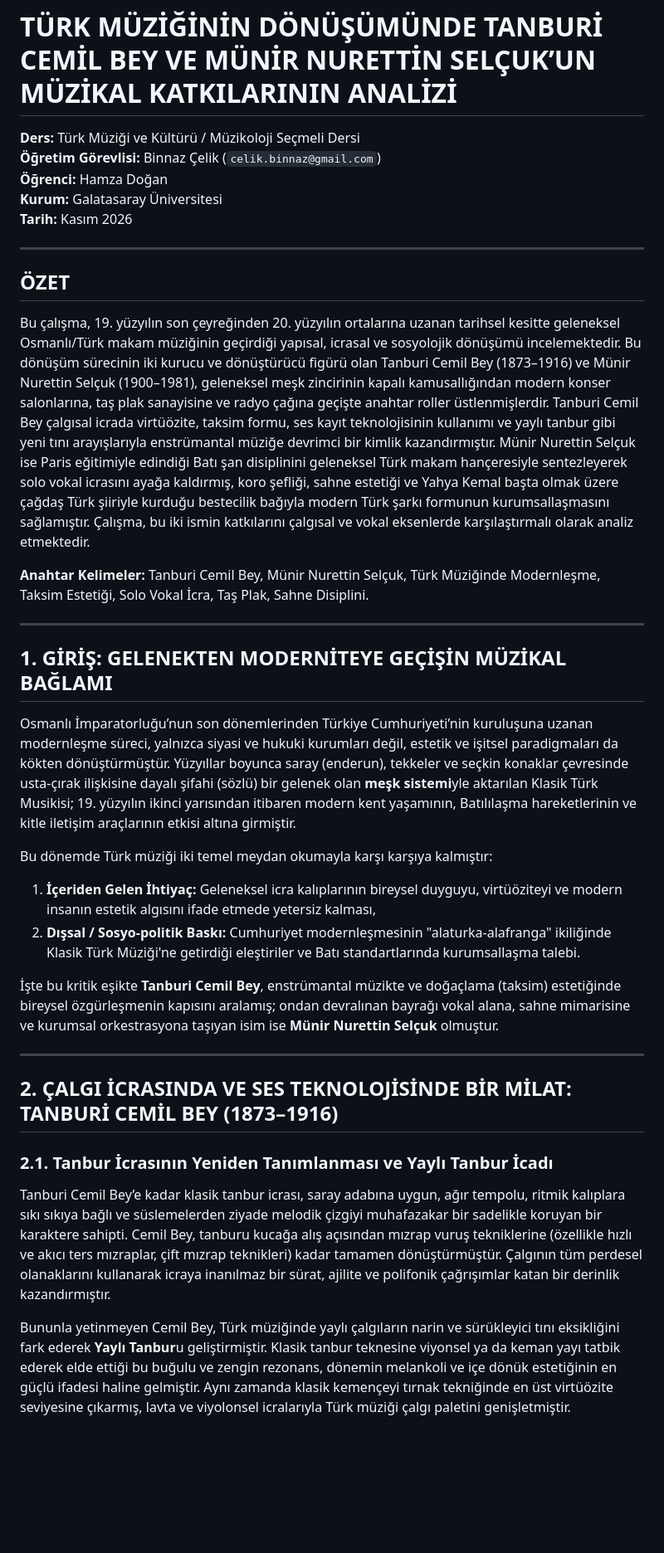
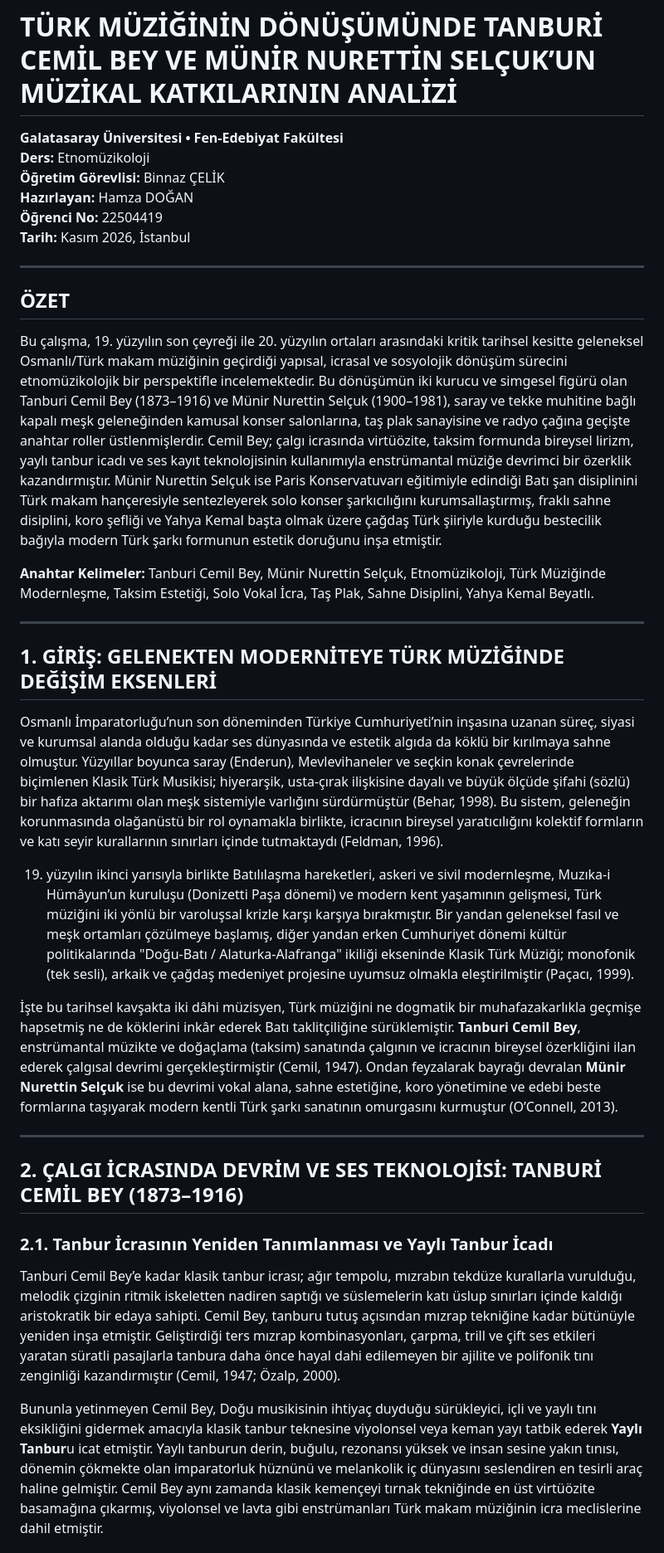
Before and after one commit to BE4YOU-do/math-portal, a Markdown page: Odev_Turk_Muzigi_Analizi.md, the part around one of its changes. Shown at 83% size. GitHub-like rendering; blank space fills up the shorter version.

Commit message:
docs: update Etnomüzikoloji assignment metadata and citations

```diff
--- a/Odev_Turk_Muzigi_Analizi.md
+++ b/Odev_Turk_Muzigi_Analizi.md
@@ -1,35 +1,34 @@
 # TÜRK MÜZİĞİNİN DÖNÜŞÜMÜNDE TANBURİ CEMİL BEY VE MÜNİR NURETTİN SELÇUK’UN MÜZİKAL KATKILARININ ANALİZİ
 
-**Ders:** Türk Müziği ve Kültürü / Müzikoloji Seçmeli Dersi
-**Öğretim Görevlisi:** Binnaz Çelik (`celik.binnaz@gmail.com`)
-**Öğrenci:** Hamza Doğan
-**Kurum:** Galatasaray Üniversitesi
-**Tarih:** Kasım 2026
+**Galatasaray Üniversitesi • Fen-Edebiyat Fakültesi**
+**Ders:** Etnomüzikoloji
+**Öğretim Görevlisi:** Binnaz ÇELİK
+**Hazırlayan:** Hamza DOĞAN
+**Öğrenci No:** 22504419
+**Tarih:** Kasım 2026, İstanbul
 
 ---
 
 ## ÖZET
-Bu çalışma, 19. yüzyılın son çeyreğinden 20. yüzyılın ortalarına uzanan tarihsel kesitte geleneksel Osmanlı/Türk makam müziğinin geçirdiği yapısal, icrasal ve sosyolojik dönüşümü incelemektedir. Bu dönüşüm sürecinin iki kurucu ve dönüştürücü figürü olan Tanburi Cemil Bey (1873–1916) ve Münir Nurettin Selçuk (1900–1981), geleneksel meşk zincirinin kapalı kamusallığından modern konser salonlarına, taş plak sanayisine ve radyo çağına geçişte anahtar roller üstlenmişlerdir. Tanburi Cemil Bey çalgısal icrada virtüözite, taksim formu, ses kayıt teknolojisinin kullanımı ve yaylı tanbur gibi yeni tını arayışlarıyla enstrümantal müziğe devrimci bir kimlik kazandırmıştır. Münir Nurettin Selçuk ise Paris eğitimiyle edindiği Batı şan disiplinini geleneksel Türk makam hançeresiyle sentezleyerek solo vokal icrasını ayağa kaldırmış, koro şefliği, sahne estetiği ve Yahya Kemal başta olmak üzere çağdaş Türk şiiriyle kurduğu bestecilik bağıyla modern Türk şarkı formunun kurumsallaşmasını sağlamıştır. Çalışma, bu iki ismin katkılarını çalgısal ve vokal eksenlerde karşılaştırmalı olarak analiz etmektedir.
+Bu çalışma, 19. yüzyılın son çeyreği ile 20. yüzyılın ortaları arasındaki kritik tarihsel kesitte geleneksel Osmanlı/Türk makam müziğinin geçirdiği yapısal, icrasal ve sosyolojik dönüşüm sürecini etnomüzikolojik bir perspektifle incelemektedir. Bu dönüşümün iki kurucu ve simgesel figürü olan Tanburi Cemil Bey (1873–1916) ve Münir Nurettin Selçuk (1900–1981), saray ve tekke muhitine bağlı kapalı meşk geleneğinden kamusal konser salonlarına, taş plak sanayisine ve radyo çağına geçişte anahtar roller üstlenmişlerdir. Cemil Bey; çalgı icrasında virtüözite, taksim formunda bireysel lirizm, yaylı tanbur icadı ve ses kayıt teknolojisinin kullanımıyla enstrümantal müziğe devrimci bir özerklik kazandırmıştır. Münir Nurettin Selçuk ise Paris Konservatuvarı eğitimiyle edindiği Batı şan disiplinini Türk makam hançeresiyle sentezleyerek solo konser şarkıcılığını kurumsallaştırmış, fraklı sahne disiplini, koro şefliği ve Yahya Kemal başta olmak üzere çağdaş Türk şiiriyle kurduğu bestecilik bağıyla modern Türk şarkı formunun estetik doruğunu inşa etmiştir.
 
-**Anahtar Kelimeler:** Tanburi Cemil Bey, Münir Nurettin Selçuk, Türk Müziğinde Modernleşme, Taksim Estetiği, Solo Vokal İcra, Taş Plak, Sahne Disiplini.
+**Anahtar Kelimeler:** Tanburi Cemil Bey, Münir Nurettin Selçuk, Etnomüzikoloji, Türk Müziğinde Modernleşme, Taksim Estetiği, Solo Vokal İcra, Taş Plak, Sahne Disiplini, Yahya Kemal Beyatlı.
 
 ---
 
-## 1. GİRİŞ: GELENEKTEN MODERNİTEYE GEÇİŞİN MÜZİKAL BAĞLAMI
-Osmanlı İmparatorluğu’nun son dönemlerinden Türkiye Cumhuriyeti’nin kuruluşuna uzanan modernleşme süreci, yalnızca siyasi ve hukuki kurumları değil, estetik ve işitsel paradigmaları da kökten dönüştürmüştür. Yüzyıllar boyunca saray (enderun), tekkeler ve seçkin konaklar çevresinde usta-çırak ilişkisine dayalı şifahi (sözlü) bir gelenek olan **meşk sistemi**yle aktarılan Klasik Türk Musikisi; 19. yüzyılın ikinci yarısından itibaren modern kent yaşamının, Batılılaşma hareketlerinin ve kitle iletişim araçlarının etkisi altına girmiştir.
+## 1. GİRİŞ: GELENEKTEN MODERNİTEYE TÜRK MÜZİĞİNDE DEĞİŞİM EKSENLERİ
+Osmanlı İmparatorluğu’nun son döneminden Türkiye Cumhuriyeti’nin inşasına uzanan süreç, siyasi ve kurumsal alanda olduğu kadar ses dünyasında ve estetik algıda da köklü bir kırılmaya sahne olmuştur. Yüzyıllar boyunca saray (Enderun), Mevlevihaneler ve seçkin konak çevrelerinde biçimlenen Klasik Türk Musikisi; hiyerarşik, usta-çırak ilişkisine dayalı ve büyük ölçüde şifahi (sözlü) bir hafıza aktarımı olan meşk sistemiyle varlığını sürdürmüştür (Behar, 1998). Bu sistem, geleneğin korunmasında olağanüstü bir rol oynamakla birlikte, icracının bireysel yaratıcılığını kolektif formların ve katı seyir kurallarının sınırları içinde tutmaktaydı (Feldman, 1996).
 
-Bu dönemde Türk müziği iki temel meydan okumayla karşı karşıya kalmıştır:
-1. **İçeriden Gelen İhtiyaç:** Geleneksel icra kalıplarının bireysel duyguyu, virtüöziteyi ve modern insanın estetik algısını ifade etmede yetersiz kalması,
-2. **Dışsal / Sosyo-politik Baskı:** Cumhuriyet modernleşmesinin "alaturka-alafranga" ikiliğinde Klasik Türk Müziği'ne getirdiği eleştiriler ve Batı standartlarında kurumsallaşma talebi.
+19. yüzyılın ikinci yarısıyla birlikte Batılılaşma hareketleri, askeri ve sivil modernleşme, Muzıka-i Hümâyun’un kuruluşu (Donizetti Paşa dönemi) ve modern kent yaşamının gelişmesi, Türk müziğini iki yönlü bir varoluşsal krizle karşı karşıya bırakmıştır. Bir yandan geleneksel fasıl ve meşk ortamları çözülmeye başlamış, diğer yandan erken Cumhuriyet dönemi kültür politikalarında "Doğu-Batı / Alaturka-Alafranga" ikiliği ekseninde Klasik Türk Müziği; monofonik (tek sesli), arkaik ve çağdaş medeniyet projesine uyumsuz olmakla eleştirilmiştir (Paçacı, 1999).
 
-İşte bu kritik eşikte **Tanburi Cemil Bey**, enstrümantal müzikte ve doğaçlama (taksim) estetiğinde bireysel özgürleşmenin kapısını aralamış; ondan devralınan bayrağı vokal alana, sahne mimarisine ve kurumsal orkestrasyona taşıyan isim ise **Münir Nurettin Selçuk** olmuştur.
+İşte bu tarihsel kavşakta iki dâhi müzisyen, Türk müziğini ne dogmatik bir muhafazakarlıkla geçmişe hapsetmiş ne de köklerini inkâr ederek Batı taklitçiliğine sürüklemiştir. **Tanburi Cemil Bey**, enstrümantal müzikte ve doğaçlama (taksim) sanatında çalgının ve icracının bireysel özerkliğini ilan ederek çalgısal devrimi gerçekleştirmiştir (Cemil, 1947). Ondan feyzalarak bayrağı devralan **Münir Nurettin Selçuk** ise bu devrimi vokal alana, sahne estetiğine, koro yönetimine ve edebi beste formlarına taşıyarak modern kentli Türk şarkı sanatının omurgasını kurmuştur (O’Connell, 2013).
 
 ---
 
-## 2. ÇALGI İCRASINDA VE SES TEKNOLOJİSİNDE BİR MİLAT: TANBURİ CEMİL BEY (1873–1916)
+## 2. ÇALGI İCRASINDA DEVRİM VE SES TEKNOLOJİSİ: TANBURİ CEMİL BEY (1873–1916)
 
 ### 2.1. Tanbur İcrasının Yeniden Tanımlanması ve Yaylı Tanbur İcadı
-Tanburi Cemil Bey’e kadar klasik tanbur icrası, saray adabına uygun, ağır tempolu, ritmik kalıplara sıkı sıkıya bağlı ve süslemelerden ziyade melodik çizgiyi muhafazakar bir sadelikle koruyan bir karaktere sahipti. Cemil Bey, tanburu kucağa alış açısından mızrap vuruş tekniklerine (özellikle hızlı ve akıcı ters mızraplar, çift mızrap teknikleri) kadar tamamen dönüştürmüştür. Çalgının tüm perdesel olanaklarını kullanarak icraya inanılmaz bir sürat, ajilite ve polifonik çağrışımlar katan bir derinlik kazandırmıştır.
+Tanburi Cemil Bey’e kadar klasik tanbur icrası; ağır tempolu, mızrabın tekdüze kurallarla vurulduğu, melodik çizginin ritmik iskeletten nadiren saptığı ve süslemelerin katı üslup sınırları içinde kaldığı aristokratik bir edaya sahipti. Cemil Bey, tanburu tutuş açısından mızrap tekniğine kadar bütünüyle yeniden inşa etmiştir. Geliştirdiği ters mızrap kombinasyonları, çarpma, trill ve çift ses etkileri yaratan süratli pasajlarla tanbura daha önce hayal dahi edilemeyen bir ajilite ve polifonik tını zenginliği kazandırmıştır (Cemil, 1947; Özalp, 2000).
 
-Bununla yetinmeyen Cemil Bey, Türk müziğinde yaylı çalgıların narin ve sürükleyici tını eksikliğini fark ederek **Yaylı Tanbur**u geliştirmiştir. Klasik tanbur teknesine viyonsel ya da keman yayı tatbik ederek elde ettiği bu buğulu ve zengin rezonans, dönemin melankoli ve içe dönük estetiğinin en güçlü ifadesi haline gelmiştir. Aynı zamanda klasik kemençeyi tırnak tekniğinde en üst virtüözite seviyesine çıkarmış, lavta ve viyolonsel icralarıyla Türk müziği çalgı paletini genişletmiştir.
+Bununla yetinmeyen Cemil Bey, Doğu musikisinin ihtiyaç duyduğu sürükleyici, içli ve yaylı tını eksikliğini gidermek amacıyla klasik tanbur teknesine viyolonsel veya keman yayı tatbik ederek **Yaylı Tanbur**u icat etmiştir. Yaylı tanburun derin, buğulu, rezonansı yüksek ve insan sesine yakın tınısı, dönemin çökmekte olan imparatorluk hüznünü ve melankolik iç dünyasını seslendiren en tesirli araç haline gelmiştir. Cemil Bey aynı zamanda klasik kemençeyi tırnak tekniğinde en üst virtüözite basamağına çıkarmış, viyolonsel ve lavta gibi enstrümanları Türk makam müziğinin icra meclislerine dahil etmiştir.
 
```
Also changed, not shown: other parts of Odev_Turk_Muzigi_Analizi.md (+48 -46 lines).
